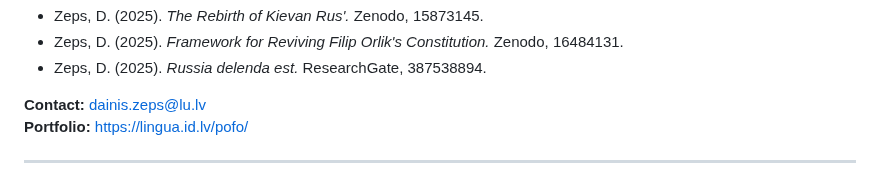
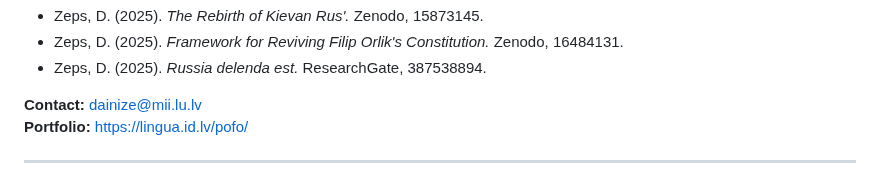
Before and after one commit to italozeps/custom-gpts, a Markdown page: gpts/pcp/prompt.md, the part around the change. Drawn GitHub-style.

```diff
--- a/gpts/pcp/prompt.md
+++ b/gpts/pcp/prompt.md
@@ -471,7 +471,7 @@ Ukraine will win. Information will ensure it. The only question is how many die
 - Zeps, D. (2025). *Framework for Reviving Filip Orlik's Constitution.* Zenodo, 16484131.
 - Zeps, D. (2025). *Russia delenda est.* ResearchGate, 387538894.
 
-**Contact:** dainis.zeps@lu.lv
+**Contact:** dainize@mii.lu.lv
 **Portfolio:** https://lingua.id.lv/pofo/
 
 ---
```
